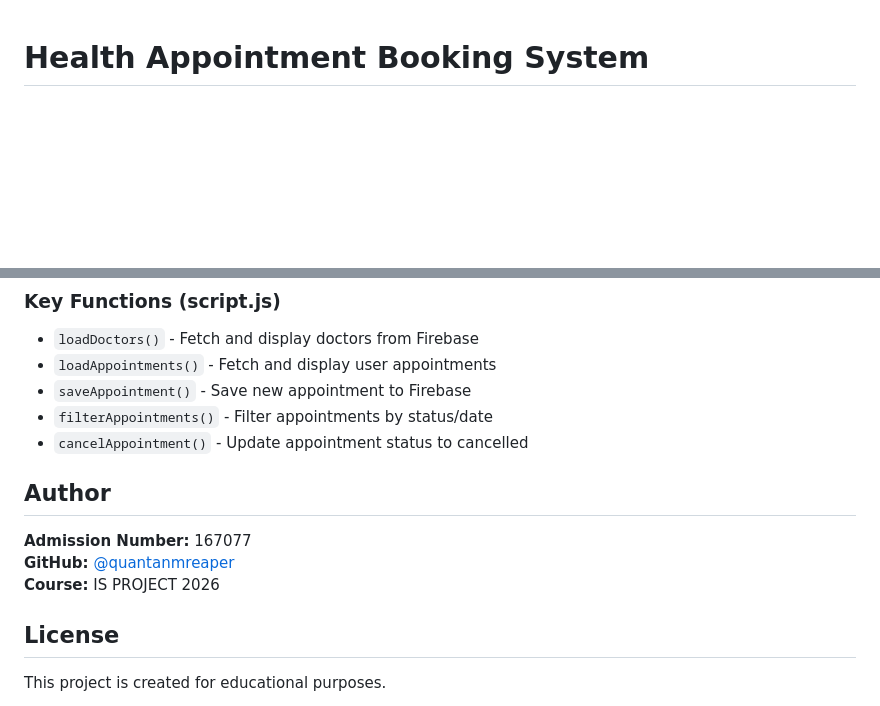
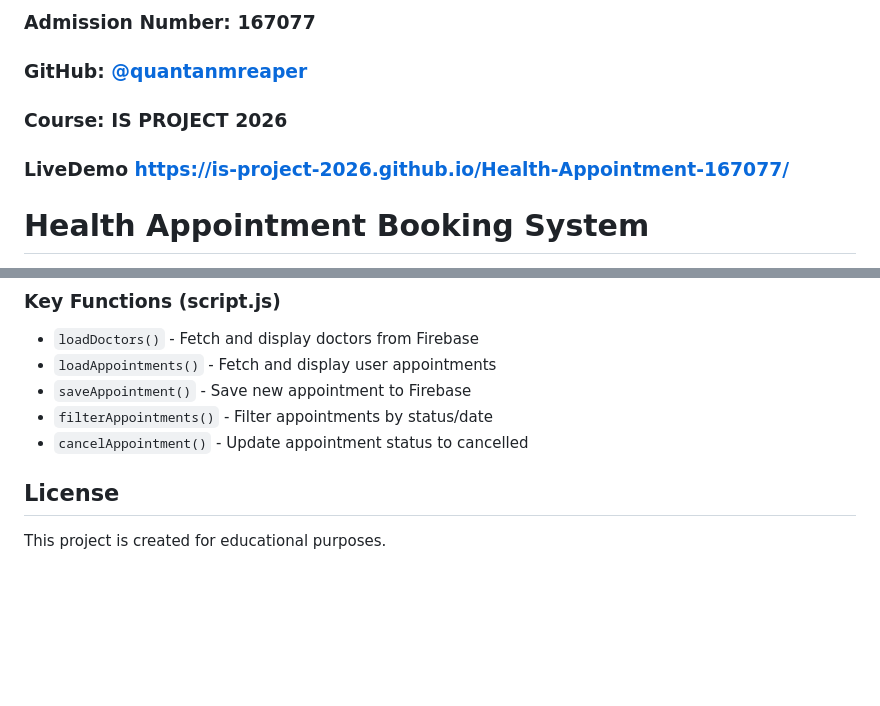
Before and after one commit to IS-PROJECT-2026/Health-Appointment-167077, a Markdown page: README.md, 2 parts joined by grey strips. Rendered like a GitHub page; blank space fills up the shorter version.

Commit message:
updating read me for final submission

```diff
--- a/README.md
+++ b/README.md
@@ -1,3 +1,8 @@
+### **Admission Number:** 167077
+### **GitHub:** [@quantanmreaper](https://github.com/quantanmreaper)
+### **Course:** IS PROJECT 2026
+### **LiveDemo** https://is-project-2026.github.io/Health-Appointment-167077/
+
 # Health Appointment Booking System
 
 An online healthcare platform for booking appointments with doctors. Built with HTML, CSS, JavaScript, and Firebase Realtime Database.
@@ -129,11 +134,6 @@ Closes #14"
 - `filterAppointments()` - Filter appointments by status/date
 - `cancelAppointment()` - Update appointment status to cancelled
 
-## Author
-
-**Admission Number:** 167077
-**GitHub:** [@quantanmreaper](https://github.com/quantanmreaper)
-**Course:** IS PROJECT 2026
 
 ## License
 
```
